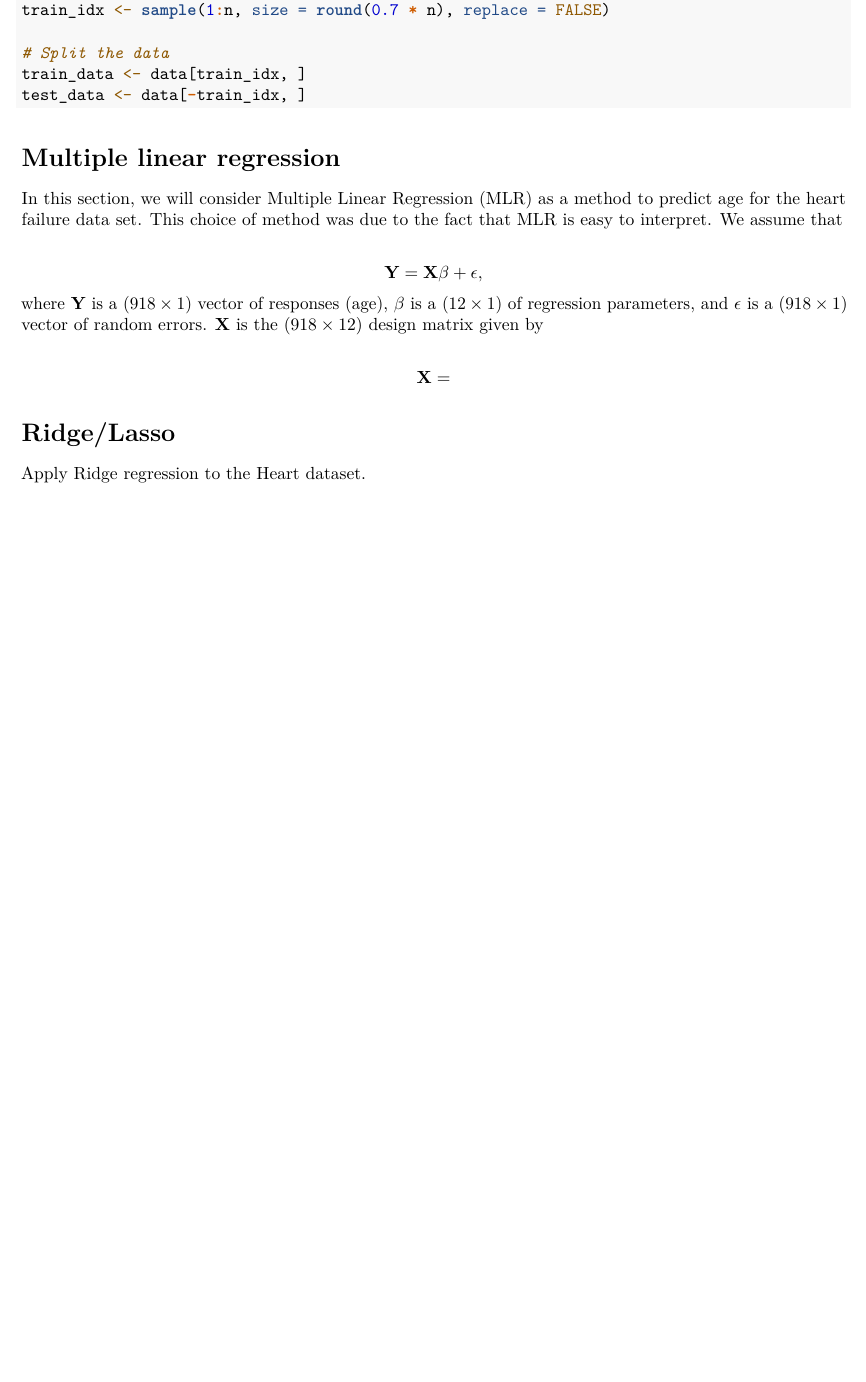
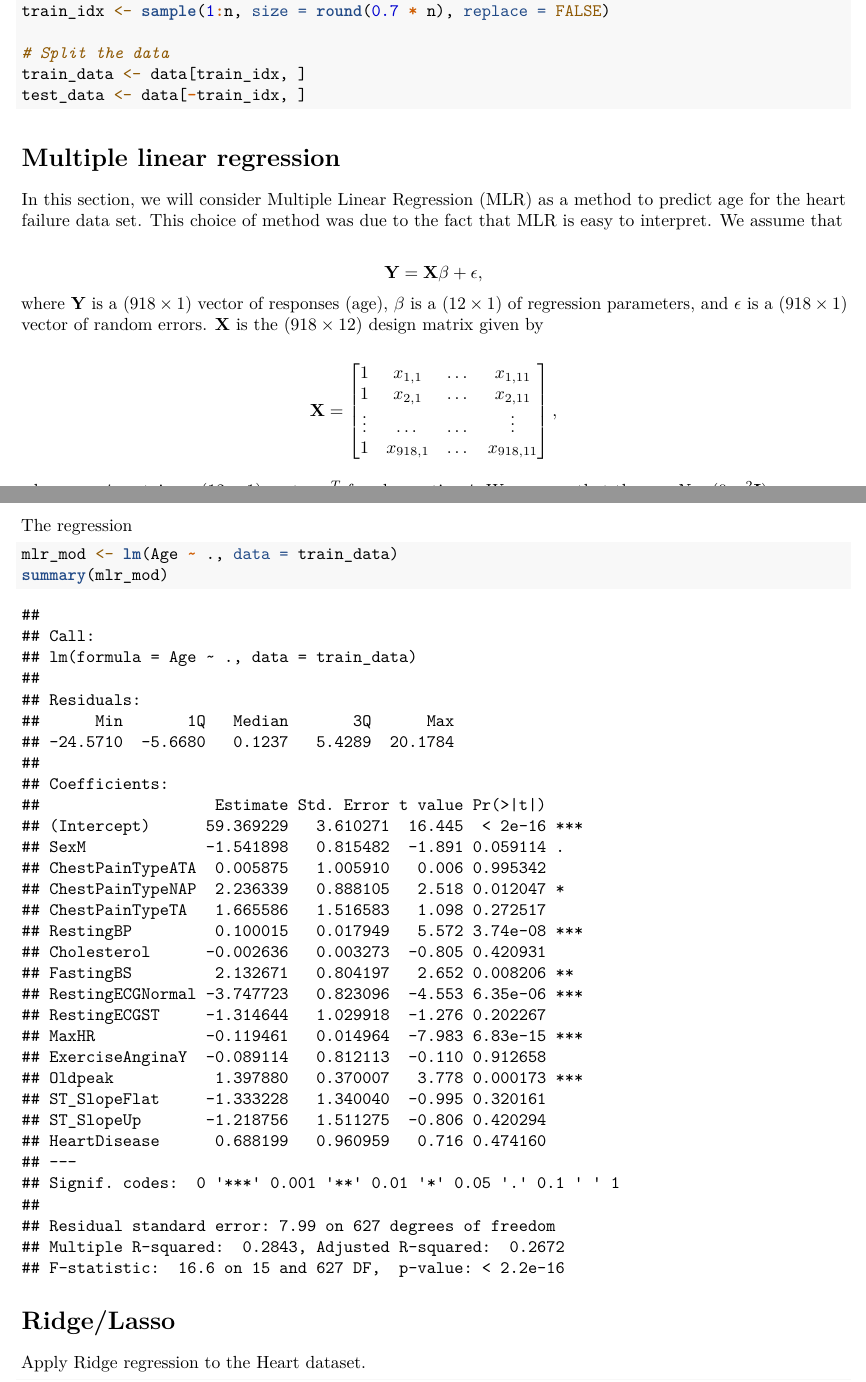
Before and after one commit to martehotvedt/TMA4268Comp2, an R Markdown document (Compulsory exercise 2.Rmd): part of page 1 of 3 before the commit and two parts of pages 1 and 2 of 3 after it, the two joined at a grey line, cut so that both start at the same text, the shorter picture padded with empty space. Rendered offline with R 4.5, knitr and Pandoc, then LaTeX, with nearby package versions; code that draws random numbers runs with fixed seeds of ours.

Commit message:
Starta litt på MLR

````diff
--- a/Compulsory exercise 2.Rmd
+++ b/Compulsory exercise 2.Rmd
@@ -75,4 +75,11 @@ In this section, we will consider Multiple Linear Regression (MLR) as a method t
 $$\mathbf{Y} = \mathbf{X}\beta + \epsilon,$$
 where $\mathbf{Y}$ is a $(918 \times 1)$ vector of responses (age), $\beta$ is a $(12 \times 1)$ of regression parameters, and $\epsilon$ is a $(918 \times 1)$ vector of random errors. $\mathbf{X}$ is the $(918 \times 12)$ design matrix given by
 
-$$\mathbf{X} =$$
+\begin{equation*}
+\mathbf{X} = \begin{bmatrix}
+1 & x_{1,1} & \dots & x_{1, 11} \\
+1 & x_{2,1} & \dots & x_{2, 11} \\
+\vdots & \dots & \dots & \vdots \\
+1 & x_{918,1} & \dots & x_{918, 11} \\
+\end{bmatrix},
+\end{equation*}
@@ -79,3 +89,10 @@ $$\mathbf{X} =$$
+The regression
+
+```{r, eval = TRUE, echo = TRUE}
+mlr_mod <- lm(Age ~ ., data = train_data)
+summary(mlr_mod)
+```
+
 
 # Ridge/Lasso
 Apply Ridge regression to the Heart dataset.
````
Also changed, not shown: Compulsory-exercise-2_files/figure-latex/unnamed-chunk-5-1.pdf (added), Compulsory exercise 2.Rmd (3 more changed lines), 12 other files.
